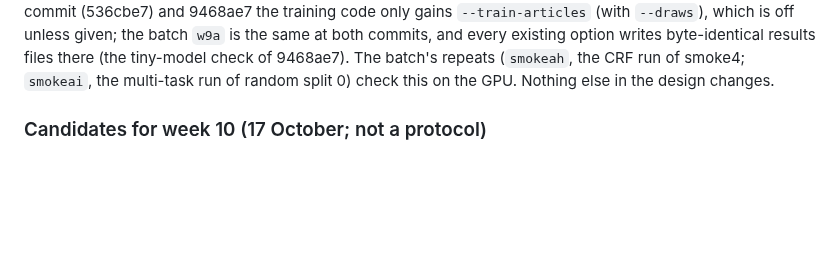
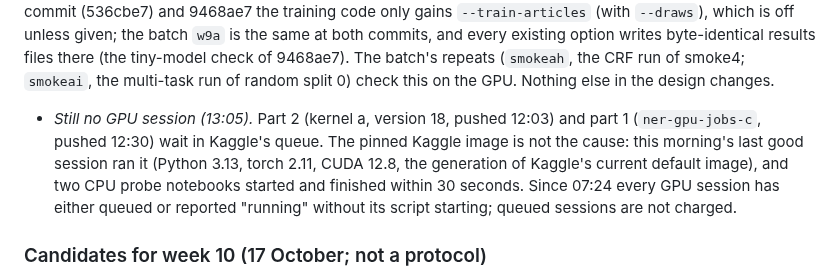
Before and after one commit to hatemadi15/AI_Research_Ontologies_GNN_GRL, a Markdown page: docs/ROADMAP.md, the part around the change. GitHub-like rendering; blank space fills up the shorter version.

Commit message:
ROADMAP: the GPU queue at 13:05; the pinned image is not the cause
Claude-Session: https://claude.ai/code/session_01NhwVijeuqb7N5gXQR4kxKu

```diff
--- a/docs/ROADMAP.md
+++ b/docs/ROADMAP.md
@@ -2709,6 +2709,14 @@ both commits, and every existing option writes byte-identical results files
 there (the tiny-model check of 9468ae7). The batch's repeats (`smokeah`, the
 CRF run of smoke4; `smokeai`, the multi-task run of random split 0) check
 this on the GPU. Nothing else in the design changes.
+- *Still no GPU session (13:05).* Part 2 (kernel a, version 18, pushed
+  12:03) and part 1 (`ner-gpu-jobs-c`, pushed 12:30) wait in Kaggle's queue.
+  The pinned Kaggle image is not the cause: this morning's last good session
+  ran it (Python 3.13, torch 2.11, CUDA 12.8, the generation of Kaggle's
+  current default image), and two CPU probe notebooks started and finished
+  within 30 seconds. Since 07:24 every GPU session has either queued or
+  reported "running" without its script starting; queued sessions are not
+  charged.
 
 ### Candidates for week 10 (17 October; not a protocol)
 
```
